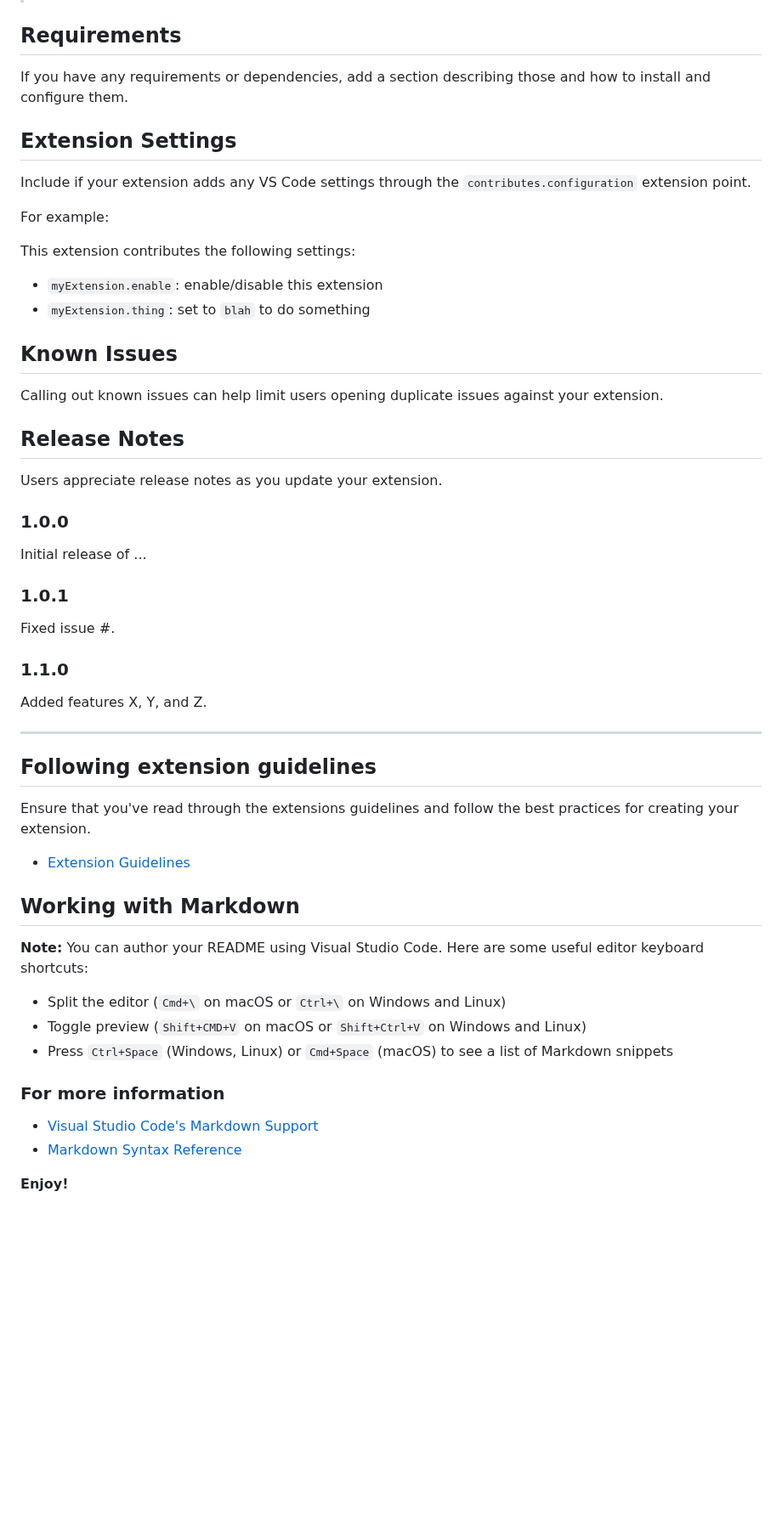
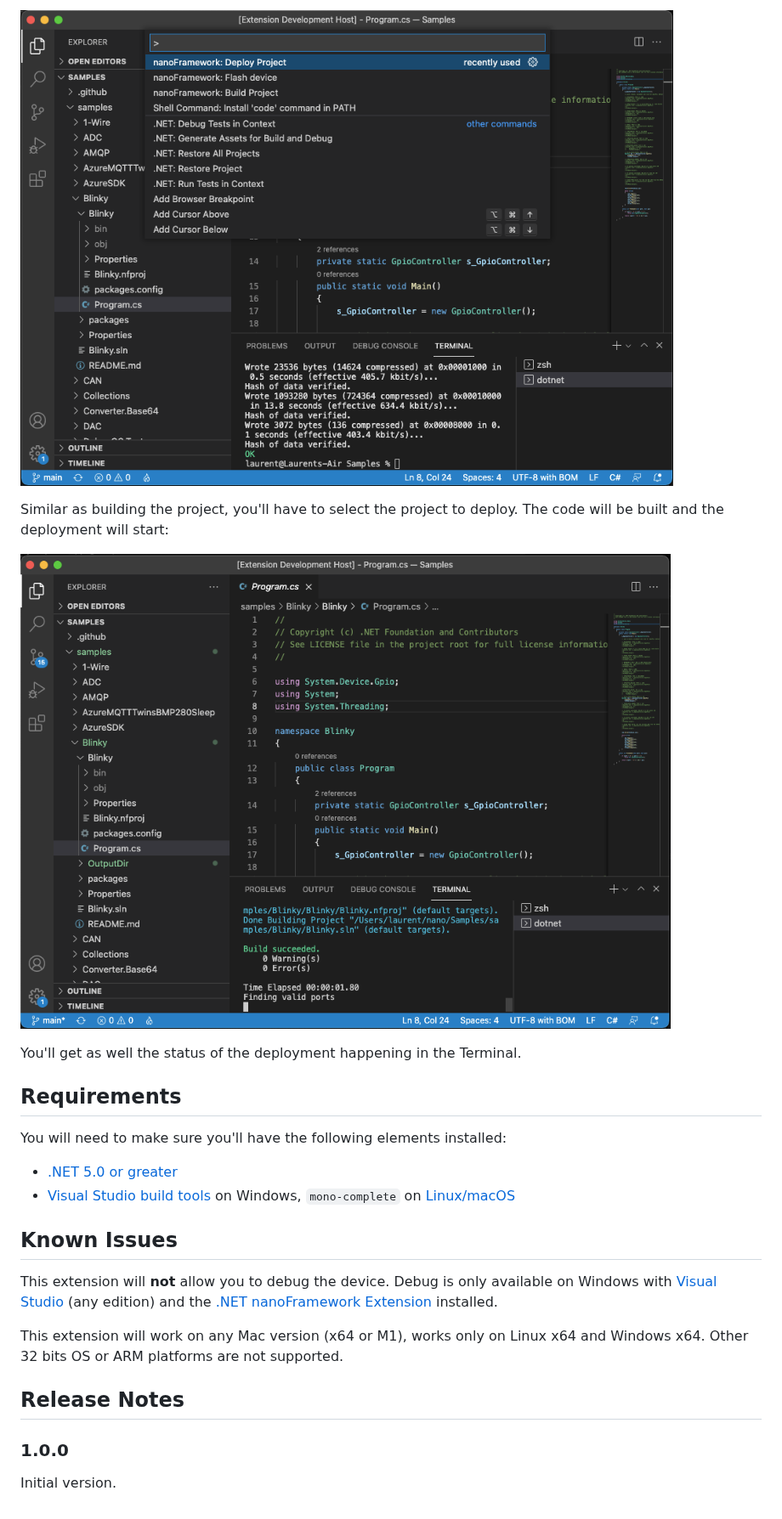
Before and after one commit to nanoframework/nf-VSCodeExtension, a Markdown page: README.md, the part around one of its changes. Shown at 85% size. Drawn GitHub-style; blank space fills up the shorter version.

```diff
--- a/README.md
+++ b/README.md
@@ -14,57 +49,26 @@ For example if there is an image subfolder under your extension project workspac
+![select options](docs/step-by-step14.png)
+
+Similar as building the project, you'll have to select the project to deploy. The code will be built and the deployment will start:
+
+![select options](docs/step-by-step17.png)
+
+You'll get as well the status of the deployment happening in the Terminal.
 
 ## Requirements
 
-If you have any requirements or dependencies, add a section describing those and how to install and configure them.
+You will need to make sure you'll have the following elements installed:
 
-## Extension Settings
-
-Include if your extension adds any VS Code settings through the `contributes.configuration` extension point.
-
-For example:
-
-This extension contributes the following settings:
-
-* `myExtension.enable`: enable/disable this extension
-* `myExtension.thing`: set to `blah` to do something
+- [.NET 5.0 or greater](https://dotnet.microsoft.com/download/dotnet)
+- [Visual Studio build tools](https://visualstudio.microsoft.com/en/thank-you-downloading-visual-studio/?sku=BuildTools&rel=16) on Windows, `mono-complete` on [Linux/macOS](https://www.mono-project.com/docs/getting-started/install/)
 
 ## Known Issues
 
-Calling out known issues can help limit users opening duplicate issues against your extension.
+This extension will **not** allow you to debug the device. Debug is only available on Windows with [Visual Studio](https://visualstudio.microsoft.com/downloads/) (any edition) and the [.NET nanoFramework Extension](https://marketplace.visualstudio.com/items?itemName=nanoframework.nanoFramework-VS2022-Extension) installed.
+
+This extension will work on any Mac version (x64 or M1), works only on Linux x64 and Windows x64. Other 32 bits OS or ARM platforms are not supported.
 
 ## Release Notes
 
-Users appreciate release notes as you update your extension.
-
 ### 1.0.0
 
-Initial release of ...
-
-### 1.0.1
-
-Fixed issue #.
-
-### 1.1.0
-
-Added features X, Y, and Z.
-
------------------------------------------------------------------------------------------------------------
-## Following extension guidelines
-
-Ensure that you've read through the extensions guidelines and follow the best practices for creating your extension.
-
-* [Extension Guidelines](https://code.visualstudio.com/api/references/extension-guidelines)
-
-## Working with Markdown
-
-**Note:** You can author your README using Visual Studio Code.  Here are some useful editor keyboard shortcuts:
-
-* Split the editor (`Cmd+\` on macOS or `Ctrl+\` on Windows and Linux)
-* Toggle preview (`Shift+CMD+V` on macOS or `Shift+Ctrl+V` on Windows and Linux)
-* Press `Ctrl+Space` (Windows, Linux) or `Cmd+Space` (macOS) to see a list of Markdown snippets
-
-### For more information
-
-* [Visual Studio Code's Markdown Support](http://code.visualstudio.com/docs/languages/markdown)
-* [Markdown Syntax Reference](https://help.github.com/articles/markdown-basics/)
-
-**Enjoy!**
+Initial version.
```
Also changed, not shown: other parts of README.md (+41 -6 lines), docs/nano-vs-code.gif (added), docs/step-by-step1.png (deleted), docs/step-by-step13.png (deleted), docs/step-by-step18.png (deleted).
